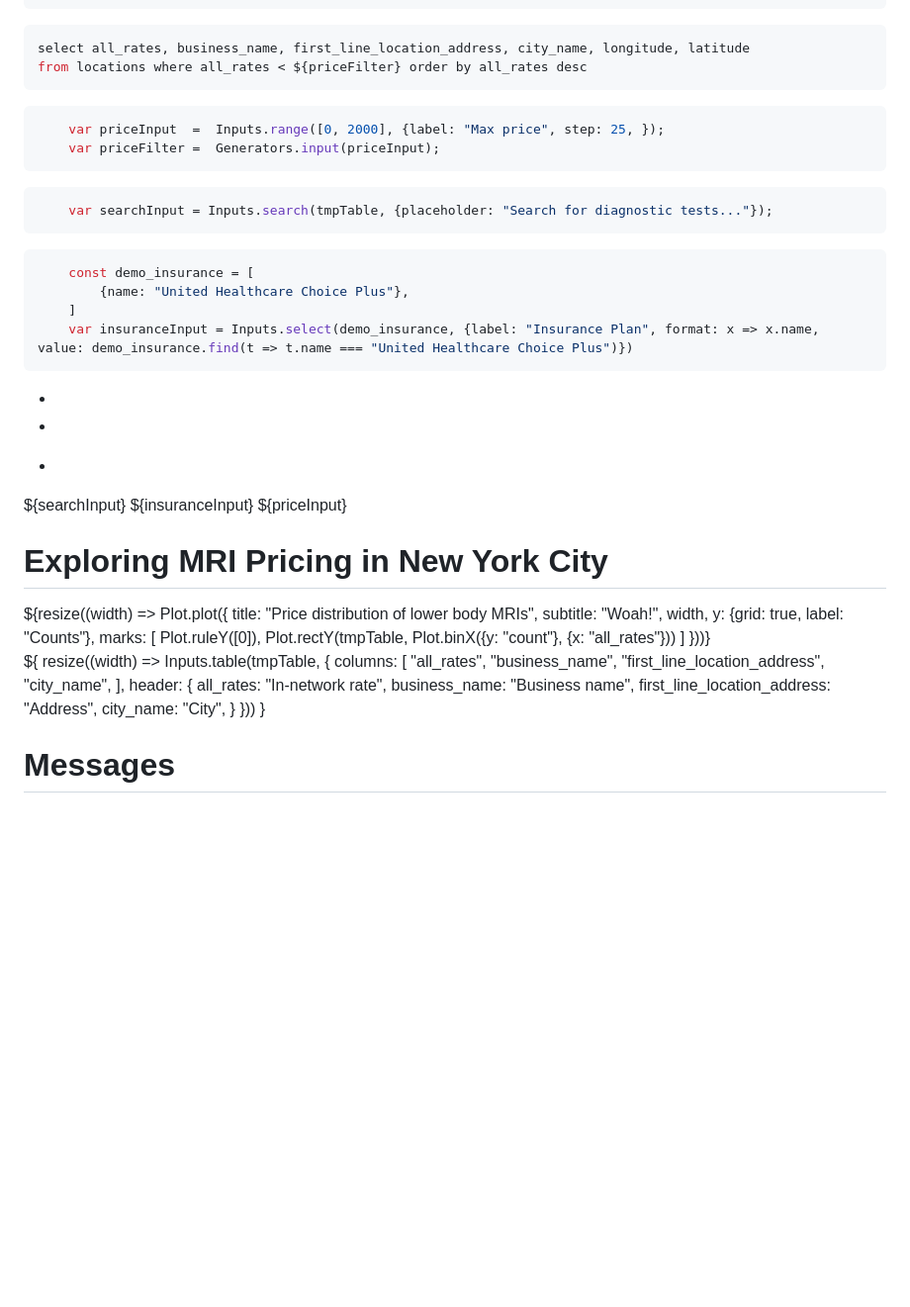
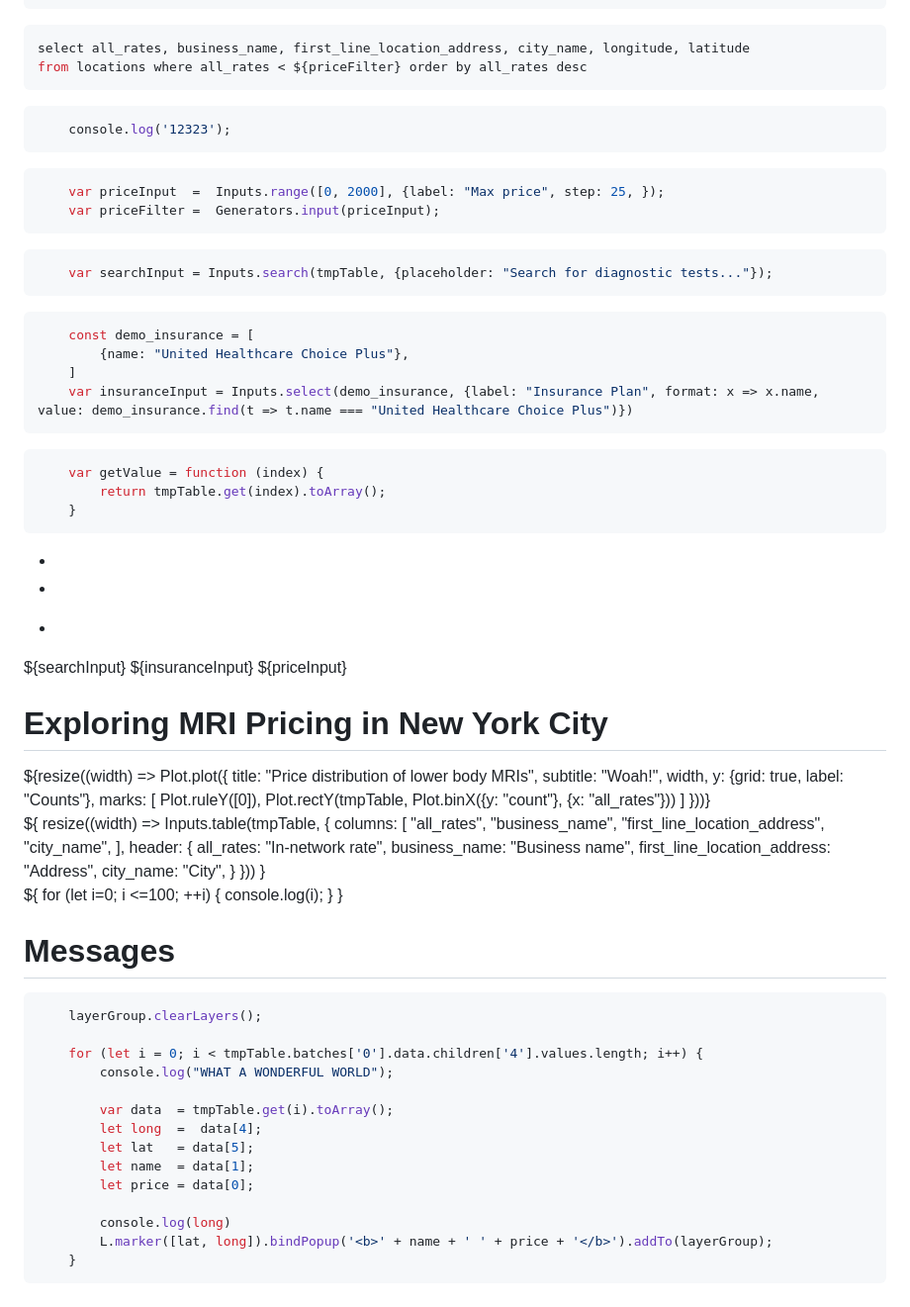
Before and after one commit to zephyrhealthcare/demo, a Markdown page: docs/demo.md, the part around the change. Shown at 99% size. Drawn GitHub-style; blank space fills up the shorter version.

Commit message:
i am the goat

````diff
--- a/docs/demo.md
+++ b/docs/demo.md
@@ -11,6 +11,9 @@ sql:
 ```sql id=tmpTable
 select all_rates, business_name, first_line_location_address, city_name, longitude, latitude
 from locations where all_rates < ${priceFilter} order by all_rates desc
+```
+```js
+    console.log('12323');
 ```
 
 ```js
@@ -29,9 +32,15 @@ from locations where all_rates < ${priceFilter} order by all_rates desc
     var insuranceInput = Inputs.select(demo_insurance, {label: "Insurance Plan", format: x => x.name, value: demo_insurance.find(t => t.name === "United Healthcare Choice Plus")})
 ```
 
+```js
+    var getValue = function (index) {
+        return tmpTable.get(index).toArray();
+    }
+```
+
 <!DOCTYPE html>
 <head>
-    <title>sidebar-v2 example</title>
+    <title>NYC MRI Pricing Example</title>
     <meta name="viewport" content="width=device-width, initial-scale=1.0, maximum-scale=1.0, user-scalable=no">
     <link href="https://maxcdn.bootstrapcdn.com/font-awesome/4.1.0/css/font-awesome.min.css" rel="stylesheet">
     <link rel="stylesheet" href="https://unpkg.com/leaflet@1.6.0/dist/leaflet.css"
@@ -84,9 +93,6 @@ from locations where all_rates < ${priceFilter} order by all_rates desc
                 ${insuranceInput}
                 ${priceInput}
             </div>
-            <script>
-                console.log(44444)
-            </script>
         </div>
         <div class="leaflet-sidebar-pane" id="autopan">
             <h1 class="leaflet-sidebar-header">
@@ -121,13 +127,19 @@ from locations where all_rates < ${priceFilter} order by all_rates desc
                 }
                 }))
             }</div>
+            <div class="card" id="mapupdate">${
+                for (let i=0; i <=100; ++i) {
+                    console.log(i);
+                }
+            }
+            </div>
+    </div>
         </div>
         <div class="leaflet-sidebar-pane" id="messages">
             <h1 class="leaflet-sidebar-header">Messages<span class="leaflet-sidebar-close"><i class="fa fa-caret-left"></i></span></h1>
         </div>
     </div>
 </div>
-
 <div id="map" class = "full_map"></div>
 <script src="https://unpkg.com/leaflet@1.6.0/dist/leaflet.js"
     crossorigin=""></script>
@@ -182,4 +194,33 @@ from locations where all_rates < ${priceFilter} order by all_rates desc
         });
     }
 </script>
+<script>
+    console.log("the realest pepe")
+    // for (let i = 0; i < tmpTable.batches['0'].data.children['4'].values.length; i++) {
+    //     data  = tmpTable.get(i).toArray();
+    //     long  = data[4];
+    //     lat   = data[5];
+    //     name  = data[1];
+    //     price = data[0];
+    //     L.marker([lat, long]).bindPopup('<b>' + name + ' ' + price + '</b>').addTo(layerGroup);
+    //     console.log(i);
+    // }
+</script>
+
+```js
+    layerGroup.clearLayers();
+
+    for (let i = 0; i < tmpTable.batches['0'].data.children['4'].values.length; i++) {
+        console.log("WHAT A WONDERFUL WORLD");
+
+        var data  = tmpTable.get(i).toArray();
+        let long  =  data[4];
+        let lat   = data[5];
+        let name  = data[1];
+        let price = data[0];
+
+        console.log(long)
+        L.marker([lat, long]).bindPopup('<b>' + name + ' ' + price + '</b>').addTo(layerGroup);
+    }
+```
 </body>
````
